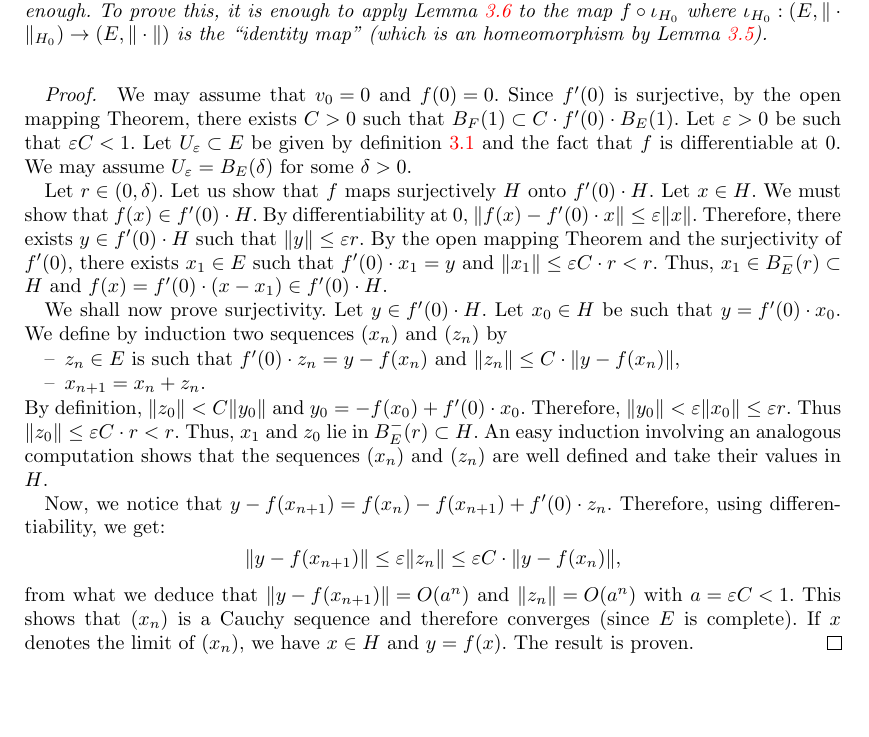
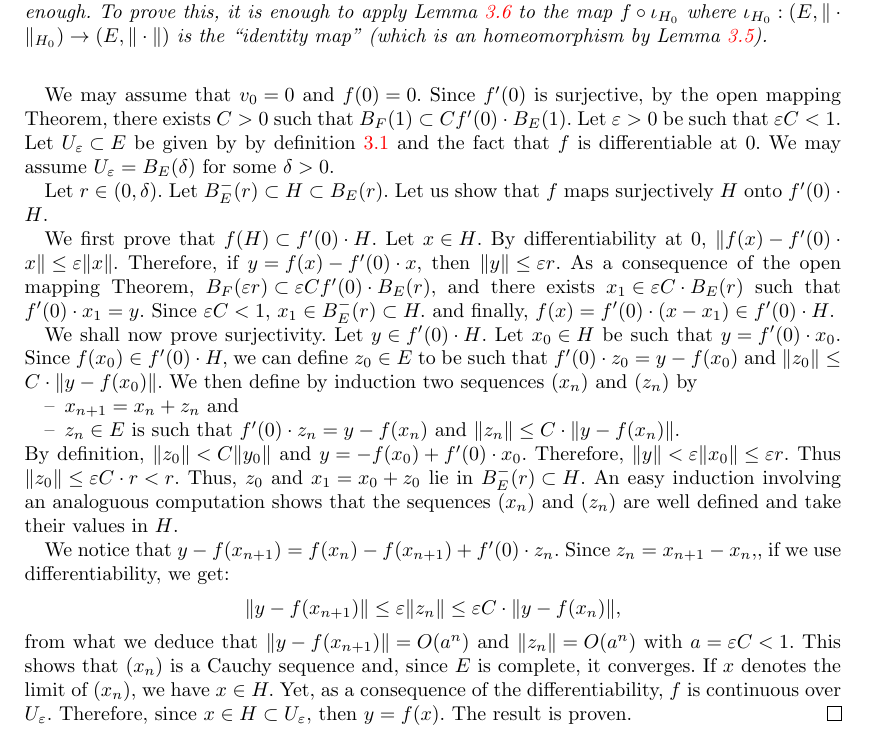
Before and after one commit to roed314/padicprec, a LaTeX document (padicprec.tex): part of page 6 of 19, cut so that both start at the same text, the shorter picture padded with empty space. Compiled offline with pdfLaTeX; a LaTeX package or settings file that is missing is left out.

Commit message:
Improvement of the proof of the main lemma

```diff
--- a/padicprec.tex
+++ b/padicprec.tex
@@ -427,54 +427,46 @@ is the ``identity map'' (which is an homeomorphism by Lemma
 \ref{lem:reductionball}).
 \end{rmk}
 
-\begin{proof}
 We may assume that $v_0=0$ and $f(0)=0$. Since $f'(0)$ is surjective, by
 the open mapping Theorem, there exists $C>0$ such that $B_F(1) \subset
-C \cdot f'(0) \cdot B_E(1)$. Let $\varepsilon>0$ be such that
-$\varepsilon C < 1$. Let $U_\varepsilon \subset E$ be given by definition \ref{deftn : diff} and the fact
-that $f$ is differentiable at $0$. We may assume $U_\varepsilon =
+C  f'(0) \cdot B_E(1)$. Let $\varepsilon>0$ be such that
+$\varepsilon C < 1$. Let $U_\varepsilon \subset E$ be given by by definition \ref{deftn : diff} and the fact that $f$ is differentiable at $0$. We may assume $U_\varepsilon =
 B_E(\delta)$ for some $\delta >0$.
 
-Let $r \in (0, \delta)$.
+Let $r \in (0, \delta)$. Let $B^-_E(r) \subset H \subset
+B_E(r).$
 Let us show that $f$ maps surjectively $H$ onto $f'(0) \cdot H$.
-Let $x \in H$. We must show that $f(x) \in f'(0) \cdot H$.
-By differentiability at $0$, $\Vert f(x)-f'(0) \cdot x \Vert \leq
-\varepsilon \Vert x \Vert $. Therefore, there exists $y \in f'(0) \cdot
-H$ such that
-$\Vert y \Vert \leq \varepsilon r$. By the open mapping Theorem and the
-surjectivity of $f'(0)$, there exists $x_1 \in E$ such that $f'(0) \cdot
-x_1 =y$ and $\Vert x_1 \Vert \leq \varepsilon C \cdot r < r$. Thus, $x_1
-\in B^-_E(r) \subset H$ and $f(x)= f'(0) \cdot (x-x_1) \in f'(0)
-\cdot H$.
+
+We first prove that $f(H) \subset f'(0) \cdot H$.
+Let $x \in H$. By differentiability at $0$, $\Vert f(x)-f'(0) \cdot x \Vert \leq
+\varepsilon \Vert x \Vert $. Therefore, if $y=f(x)-f'(0) \cdot x,$ then $\Vert y \Vert \leq \varepsilon r$. As a consequence of the open mapping Theorem, $B_F(\varepsilon r) \subset
+\varepsilon C  f'(0) \cdot B_E(r),$ and there exists $x_1 \in \varepsilon C  \cdot B_E(r)$ such that $f'(0) \cdot x_1 =y.$ Since $\varepsilon C <1,$  $x_1 \in B^-_E(r) \subset H.$ and finally, $f(x)= f'(0) \cdot (x-x_1) \in f'(0) \cdot H$.
 
 We shall now prove surjectivity. Let $y \in f'(0) \cdot H$.
-Let $x_0 \in H$ be such that $y = f'(0) \cdot x_0$.
-We define by induction two sequences $(x_n)$ and $(z_n)$ by
+Let $x_0 \in H$ be such that $y = f'(0) \cdot x_0$. Since $f(x_0) \in f'(0) \cdot H,$ we can define $z_0 \in E$ to be such that $f'(0) \cdot z_0 = y - f(x_0)$ and $\Vert z_0 \Vert \leq C \cdot \Vert y - f(x_0) \Vert$.
+We then define by induction two sequences $(x_n)$ and $(z_n)$ by
 \begin{itemize}
+\item $x_{n+1}=x_n+z_n$ and
 \item $z_n \in E$ is such that
 $f'(0) \cdot z_n = y - f(x_n)$ and
-$\Vert z_n \Vert \leq C \cdot \Vert y - f(x_n) \Vert$,
-\item $x_{n+1}=x_n+z_n$.
+$\Vert z_n \Vert \leq C \cdot \Vert y - f(x_n) \Vert$.
 \end{itemize}
-By definition, $\Vert z_0 \Vert < C \Vert y_0\Vert$ and $y_0
-= -f(x_0)+f'(0) \cdot x_0$. Therefore, $\Vert y_0 \Vert < \varepsilon
+By definition, $\Vert z_0 \Vert < C \Vert y_0\Vert$ and $y
+= -f(x_0)+f'(0) \cdot x_0$. Therefore, $\Vert y \Vert < \varepsilon
 \Vert x_0 \Vert \leq \varepsilon r$. Thus $\Vert z_0 \Vert \leq
-\varepsilon C \cdot r < r$. Thus, $x_1$ and $z_0$ lie in $B^-_E(r)
-\subset H$. An easy induction involving an analogous computation
+\varepsilon C \cdot r < r$. Thus, $z_0$ and $x_1=x_0+z_0$  lie in $B^-_E(r)
+\subset H$. An easy induction involving an analoguous computation
 shows that the sequences $(x_n)$ and $(z_n)$ are well defined and
 take their values in $H$.
 
-Now, we notice that
-$y - f(x_{n+1}) = f(x_n) - f(x_{n+1}) + f'(0) \cdot z_n$.
-Therefore, using differentiability, we get:
+We notice that $y - f(x_{n+1}) = f(x_n) - f(x_{n+1}) + f'(0) \cdot z_n$.
+Since $z_n=x_{n+1}-x_n,$, if we use differentiability, we get:
 $$\Vert y  - f(x_{n+1}) \Vert
 \leq \varepsilon \Vert z_n \Vert \leq \varepsilon C \cdot \Vert
 y - f(x_n) \Vert,$$
 from what we deduce that $\Vert y - f(x_{n+1}) \Vert =
 O(a^n)$ and $\Vert z_n \Vert = O(a^n)$ with $a = \varepsilon C < 1$.
-This shows that $(x_n)$ is a Cauchy sequence and therefore converges
-(since $E$ is complete). If $x$ denotes the limit of $(x_n)$, we have
-$x \in H$ and $y=f(x)$. The result is proven.
+This shows that $(x_n)$ is a Cauchy sequence and, since $E$ is complete, it converges. If $x$ denotes the limit of $(x_n)$, we have $x \in H.$ Yet, as a consequence of the differentiability, $f$ is continuous over $U_\varepsilon.$ Therefore, since $x \in H \subset U_\varepsilon,$ then  $y=f(x)$. The result is proven.
 \end{proof}
 
 \todofor{Tristan}{Improve the end of this Subsection}
```
